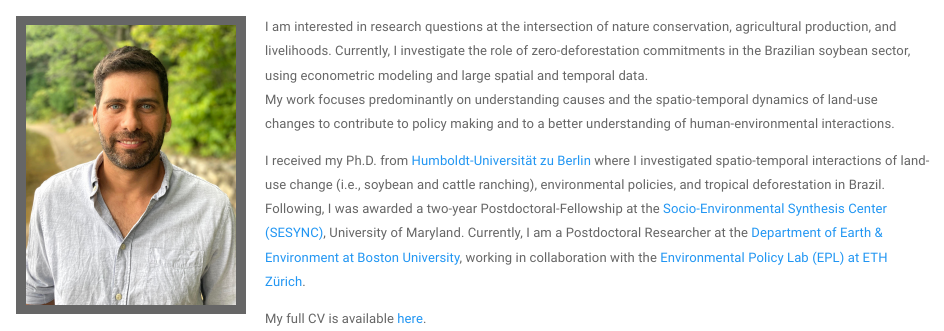
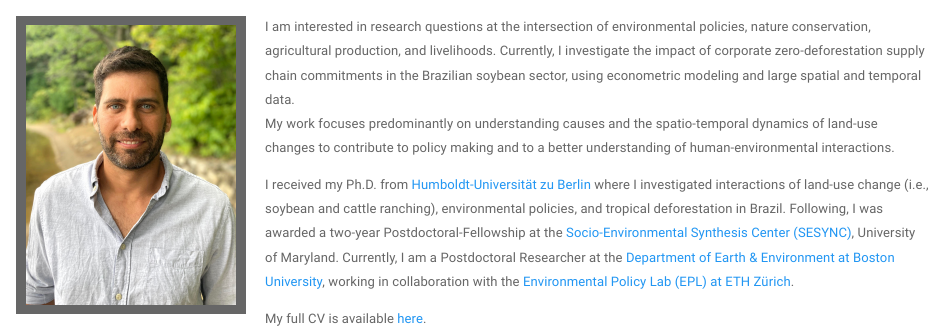
Before and after one commit to floriangollnow/floriangollnow.github.io, an R Markdown document (index.Rmd): the page in a window 1100 px wide, from 140 px down. Rendered offline with R 4.5, knitr and Pandoc, with nearby package versions; a font, style sheet, LaTeX package, included part or bibliography that could not be used is replaced or left out.

Commit message:
updated CV

```diff
--- a/_site.yml
+++ b/_site.yml
@@ -8,7 +8,7 @@ navbar:
     - text: "Publications"
       href: Publications.html
     - text: "CV"
-      href: files/GollnowF_CV_20211025.pdf
+      href: files/GollnowF_CV_01232022.pdf
 
   right:
     - icon: fa-envelope fa-lg
--- a/index.Rmd
+++ b/index.Rmd
@@ -7,9 +7,9 @@ title: "Florian Gollnow"
 
 <img src="images/GollnowF_large.jpg" style="width:25%; border:10px solid; margin-right: 20px" align="left">
 
-I am interested in research questions at the intersection of nature conservation, agricultural production, and livelihoods. Currently, I investigate the role of zero-deforestation commitments in the Brazilian soybean sector, using econometric modeling and large spatial and temporal data.
+I am interested in research questions at the intersection of environmental policies, nature conservation, agricultural production, and livelihoods. Currently, I investigate the impact of corporate zero-deforestation supply chain commitments in the Brazilian soybean sector, using econometric modeling and large spatial and temporal data.
 My work focuses predominantly on understanding causes and the spatio-temporal dynamics of land-use changes to contribute to policy making and to a better understanding of human-environmental interactions.
 
-I received my Ph.D. from [Humboldt-Universität zu Berlin](https://www.geographie.hu-berlin.de/en) where I investigated spatio-temporal interactions of land-use change (i.e., soybean and cattle ranching), environmental policies, and tropical deforestation in Brazil. Following, I was awarded a two-year Postdoctoral-Fellowship at the [Socio-Environmental Synthesis Center (SESYNC)](https://www.sesync.org/), University of Maryland. Currently, I am a Postdoctoral Researcher at the [Department of Earth & Environment at Boston University](http://www.bu.edu/earth/), working in collaboration with the [Environmental Policy Lab (EPL) at ETH Zürich](https://epl.ethz.ch/).
+I received my Ph.D. from [Humboldt-Universität zu Berlin](https://www.geographie.hu-berlin.de/en) where I investigated interactions of land-use change (i.e., soybean and cattle ranching), environmental policies, and tropical deforestation in Brazil. Following, I was awarded a two-year Postdoctoral-Fellowship at the [Socio-Environmental Synthesis Center (SESYNC)](https://www.sesync.org/), University of Maryland. Currently, I am a Postdoctoral Researcher at the [Department of Earth & Environment at Boston University](http://www.bu.edu/earth/), working in collaboration with the [Environmental Policy Lab (EPL) at ETH Zürich](https://epl.ethz.ch/).
 
-My full CV is available [here](files/GollnowF_CV_20211025.pdf).
+My full CV is available [here](files/GollnowF_CV_01232022.pdf).
```
Also changed, not shown: Publications.html, Research.html, files/GollnowF_CV_01232022.pdf (added), index.html.
